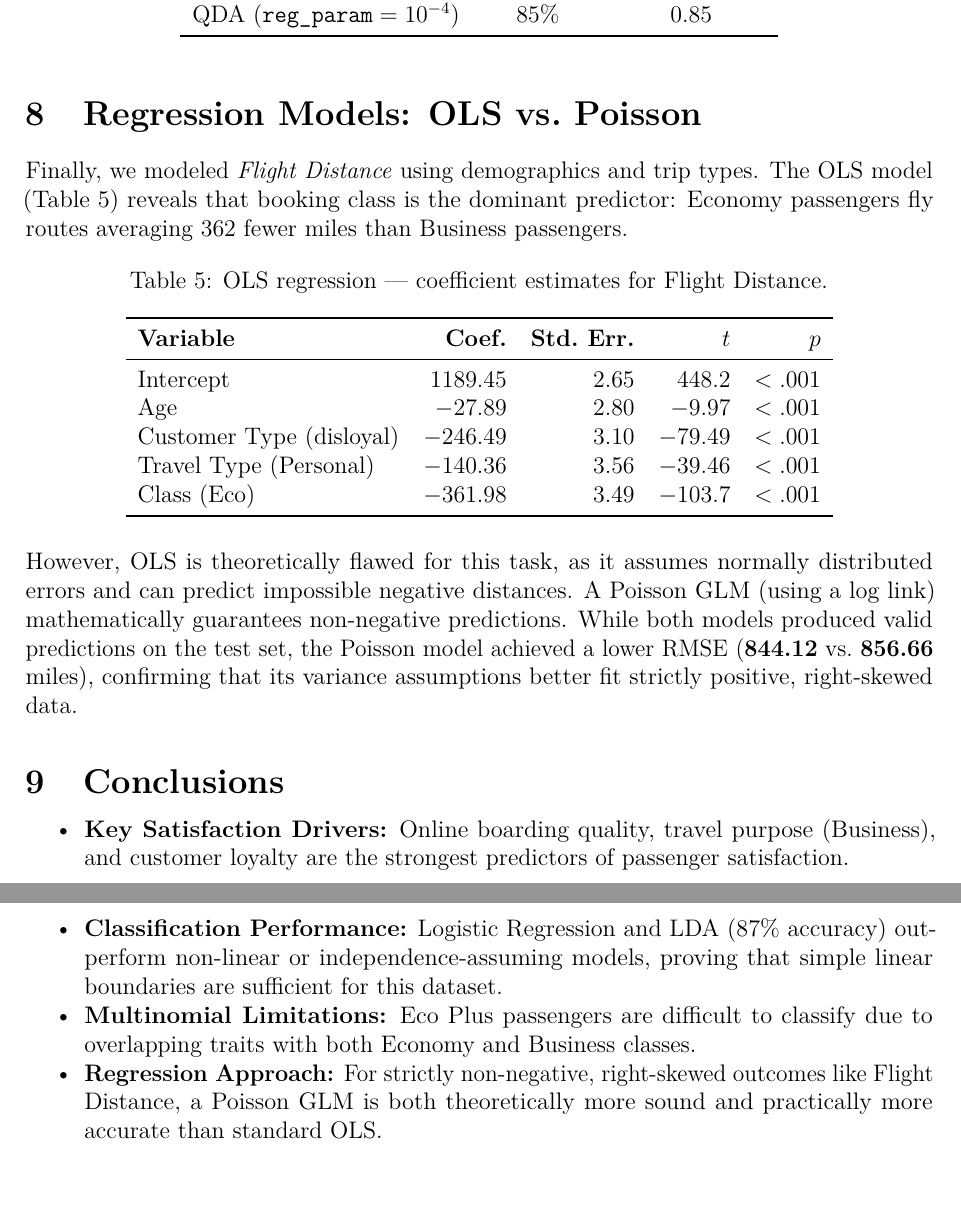
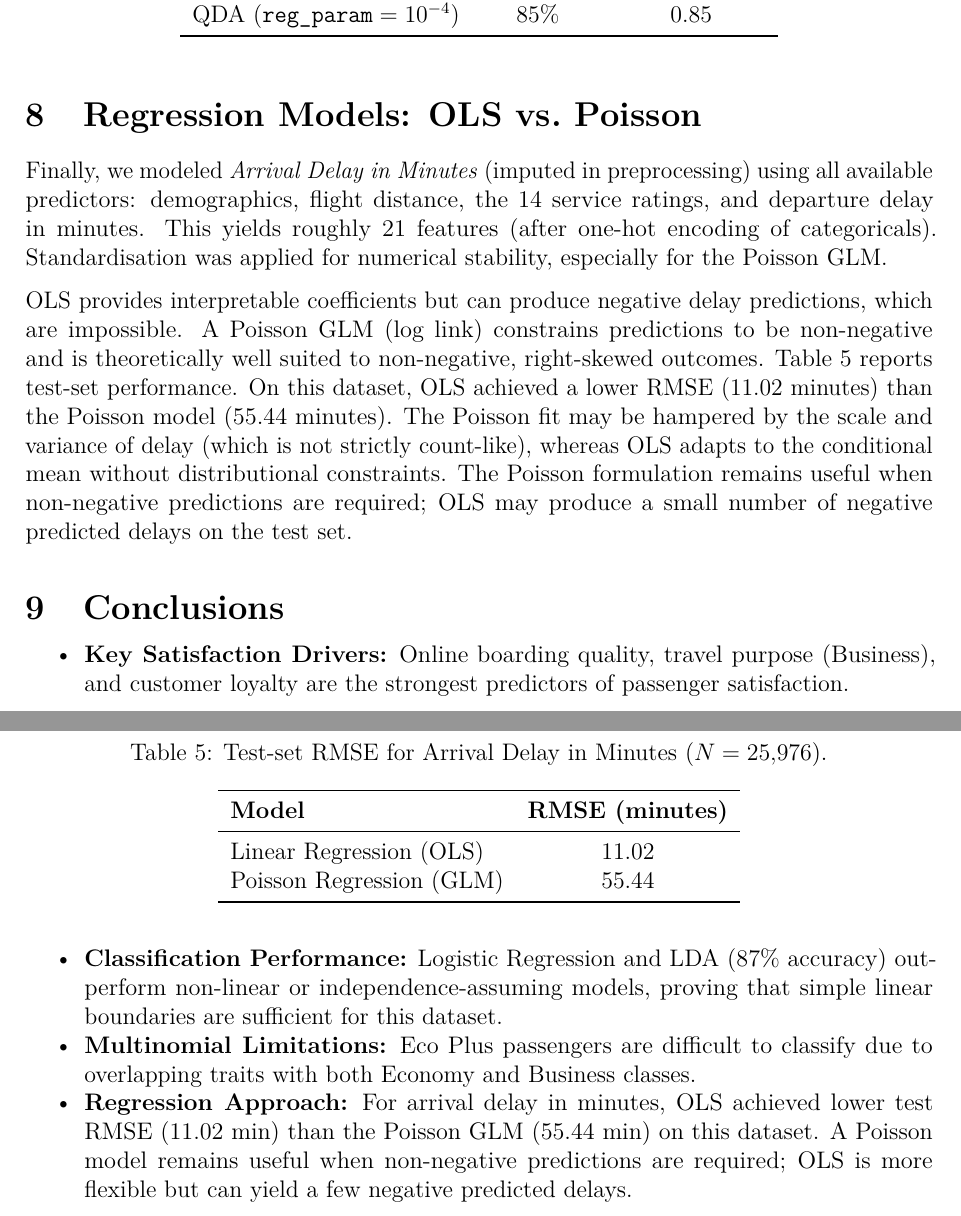
Before and after one commit to 1javid/ml_pr_2, a LaTeX document (report.tex): two parts of pages 4 and 5 of 5, joined at a grey line, cut so that both start at the same text. Compiled offline with pdfLaTeX.

Commit message:
fixed sections 5 and 9

```diff
--- a/report.tex
+++ b/report.tex
@@ -174,26 +174,23 @@ QDA ($\texttt{reg\_param}=10^{-4}$) & 85\% & 0.85 \\
 \section{Regression Models: OLS vs.\ Poisson}
 % ─────────────────────────────────────────────────────────────
 
-Finally, we modeled \textit{Flight Distance} using demographics and trip types. The OLS model (Table~\ref{tab:ols}) reveals that booking class is the dominant predictor: Economy passengers fly routes averaging 362 fewer miles than Business passengers.
+Finally, we modeled \textit{Arrival Delay in Minutes} (imputed in preprocessing) using all available predictors: demographics, flight distance, the 14 service ratings, and departure delay in minutes. This yields roughly 21 features (after one-hot encoding of categoricals). Standardisation was applied for numerical stability, especially for the Poisson GLM.
+
+OLS provides interpretable coefficients but can produce negative delay predictions, which are impossible. A Poisson GLM (log link) constrains predictions to be non-negative and is theoretically well suited to non-negative, right-skewed outcomes. Table~\ref{tab:reg_rmse} reports test-set performance. On this dataset, OLS achieved a lower RMSE (11.02 minutes) than the Poisson model (55.44 minutes). The Poisson fit may be hampered by the scale and variance of delay (which is not strictly count-like), whereas OLS adapts to the conditional mean without distributional constraints. The Poisson formulation remains useful when non-negative predictions are required; OLS may produce a small number of negative predicted delays on the test set.
 
 \begin{table}[h!]
 \centering
-\caption{OLS regression --- coefficient estimates for Flight Distance.}
-\label{tab:ols}
-\begin{tabular}{lrrrr}
+\caption{Test-set RMSE for Arrival Delay in Minutes ($N = 25{,}976$).}
+\label{tab:reg_rmse}
+\begin{tabular}{lc}
 \toprule
-\textbf{Variable} & \textbf{Coef.} & \textbf{Std.\ Err.} & \textbf{$t$} & \textbf{$p$} \\
+\textbf{Model} & \textbf{RMSE (minutes)} \\
 \midrule
-Intercept                       & 1189.45 & 2.65 &  448.2 & $<.001$ \\
-Age                             &  $-27.89$ & 2.80 &  $-9.97$ & $<.001$ \\
-Customer Type (disloyal)        & $-246.49$ & 3.10 & $-79.49$ & $<.001$ \\
-Travel Type (Personal)          & $-140.36$ & 3.56 & $-39.46$ & $<.001$ \\
-Class (Eco)                     & $-361.98$ & 3.49 & $-103.7$ & $<.001$ \\
+Linear Regression (OLS)   & 11.02 \\
+Poisson Regression (GLM)  & 55.44 \\
 \bottomrule
 \end{tabular}
 \end{table}
-
-However, OLS is theoretically flawed for this task, as it assumes normally distributed errors and can predict impossible negative distances. A Poisson GLM (using a log link) mathematically guarantees non-negative predictions. While both models produced valid predictions on the test set, the Poisson model achieved a lower RMSE (\textbf{844.12} vs.\ \textbf{856.66} miles), confirming that its variance assumptions better fit strictly positive, right-skewed data.
 
 % ─────────────────────────────────────────────────────────────
 \section{Conclusions}
@@ -203,7 +200,7 @@ However, OLS is theoretically flawed for this task, as it assumes normally distr
     \item \textbf{Key Satisfaction Drivers:} Online boarding quality, travel purpose (Business), and customer loyalty are the strongest predictors of passenger satisfaction.
     \item \textbf{Classification Performance:} Logistic Regression and LDA (87\% accuracy) outperform non-linear or independence-assuming models, proving that simple linear boundaries are sufficient for this dataset.
     \item \textbf{Multinomial Limitations:} Eco Plus passengers are difficult to classify due to overlapping traits with both Economy and Business classes.
-    \item \textbf{Regression Approach:} For strictly non-negative, right-skewed outcomes like Flight Distance, a Poisson GLM is both theoretically more sound and practically more accurate than standard OLS.
+    \item \textbf{Regression Approach:} For arrival delay in minutes, OLS achieved lower test RMSE (11.02 min) than the Poisson GLM (55.44 min) on this dataset. A Poisson model remains useful when non-negative predictions are required; OLS is more flexible but can yield a few negative predicted delays.
 \end{itemize}
 
 \end{document}
```
Also changed, not shown: A2_ML_REPORT.pdf, report.tex (12 more changed lines), 4 other files.
